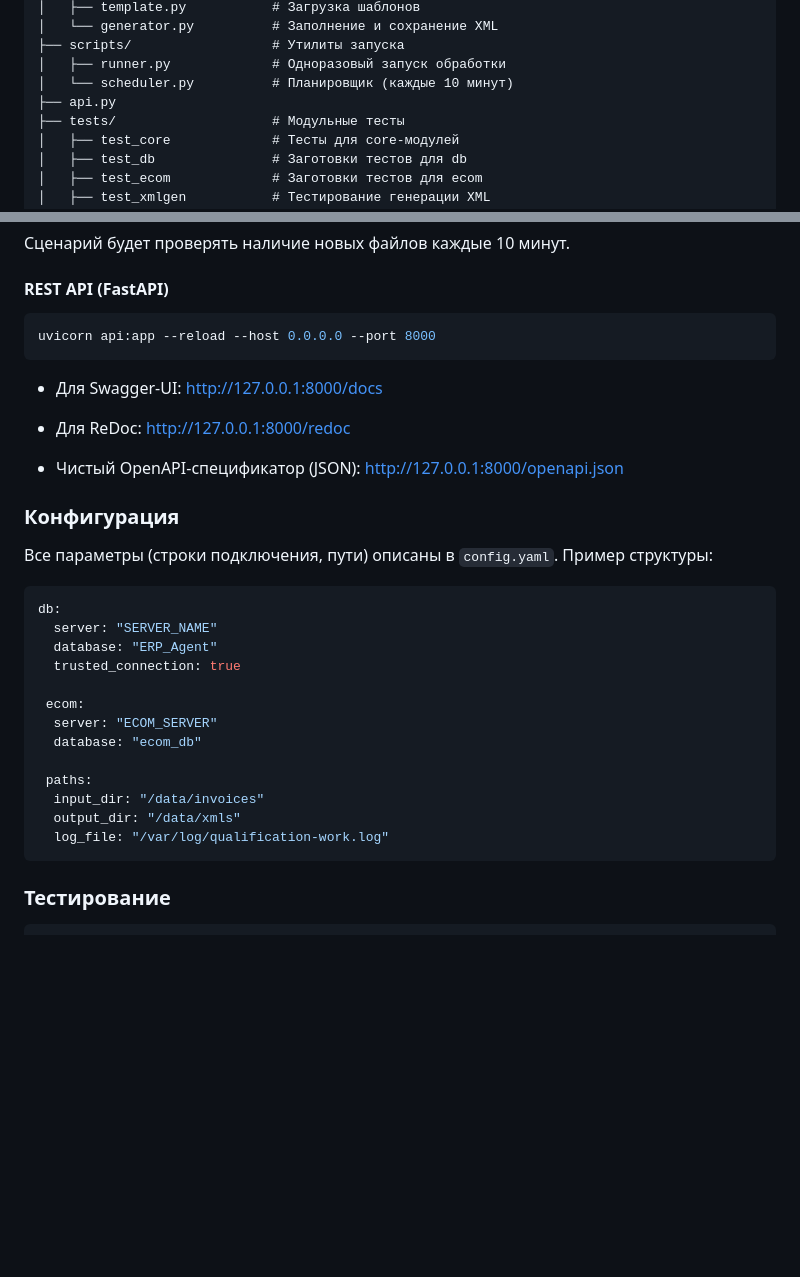
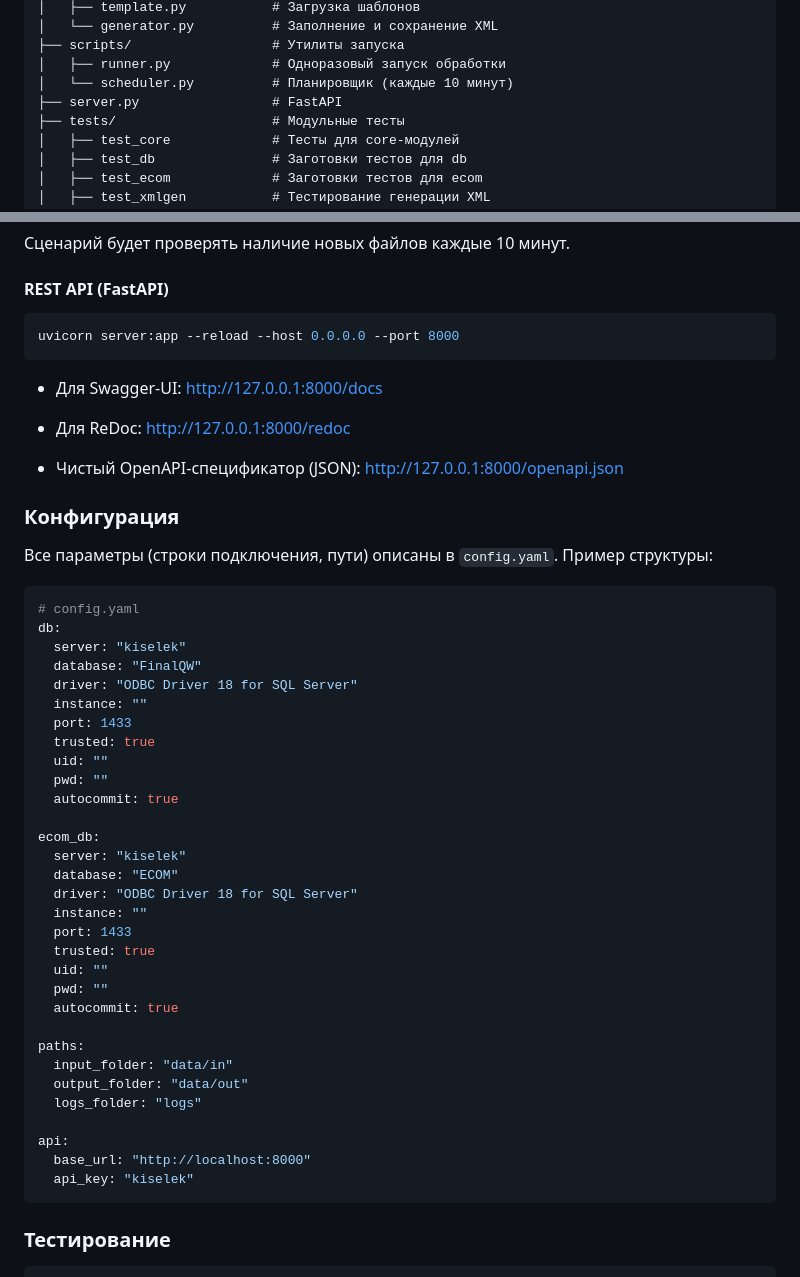
Before and after one commit to k1selekn/Qualification-Work, a Markdown page: README.md, 2 parts joined by grey strips. GitHub-like rendering; blank space fills up the shorter version.

````diff
--- a/README.md
+++ b/README.md
@@ -38,7 +38,7 @@ Qualification-Work/           # Корень репозитория
 ├── scripts/                  # Утилиты запуска
 │   ├── runner.py             # Одноразовый запуск обработки
 │   └── scheduler.py          # Планировщик (каждые 10 минут)
-├── api.py
+├── server.py                 # FastAPI
 ├── tests/                    # Модульные тесты
 │   ├── test_core             # Тесты для core-модулей
 │   ├── test_db               # Заготовки тестов для db
@@ -82,7 +82,7 @@ python scripts/scheduler.py
 
 #### REST API (FastAPI)
 ```bash
-uvicorn api:app --reload --host 0.0.0.0 --port 8000
+uvicorn server:app --reload --host 0.0.0.0 --port 8000
 ```
 - Для Swagger-UI:
 http://127.0.0.1:8000/docs
@@ -97,19 +97,37 @@ http://127.0.0.1:8000/openapi.json
 
 Все параметры (строки подключения, пути) описаны в `config.yaml`. Пример структуры:
 ```yaml
+# config.yaml
 db:
-  server: "SERVER_NAME"
-  database: "ERP_Agent"
-  trusted_connection: true
+  server: "kiselek"
+  database: "FinalQW"
+  driver: "ODBC Driver 18 for SQL Server"
+  instance: ""
+  port: 1433
+  trusted: true
+  uid: ""
+  pwd: ""
+  autocommit: true
 
- ecom:
-  server: "ECOM_SERVER"
-  database: "ecom_db"
+ecom_db:
+  server: "kiselek"
+  database: "ECOM"
+  driver: "ODBC Driver 18 for SQL Server"
+  instance: ""
+  port: 1433
+  trusted: true
+  uid: ""
+  pwd: ""
+  autocommit: true
 
- paths:
-  input_dir: "/data/invoices"
-  output_dir: "/data/xmls"
-  log_file: "/var/log/qualification-work.log"
+paths:
+  input_folder: "data/in"
+  output_folder: "data/out"
+  logs_folder: "logs"
+
+api:
+  base_url: "http://localhost:8000"
+  api_key: "kiselek"
 ```
 
 ### Тестирование
````
